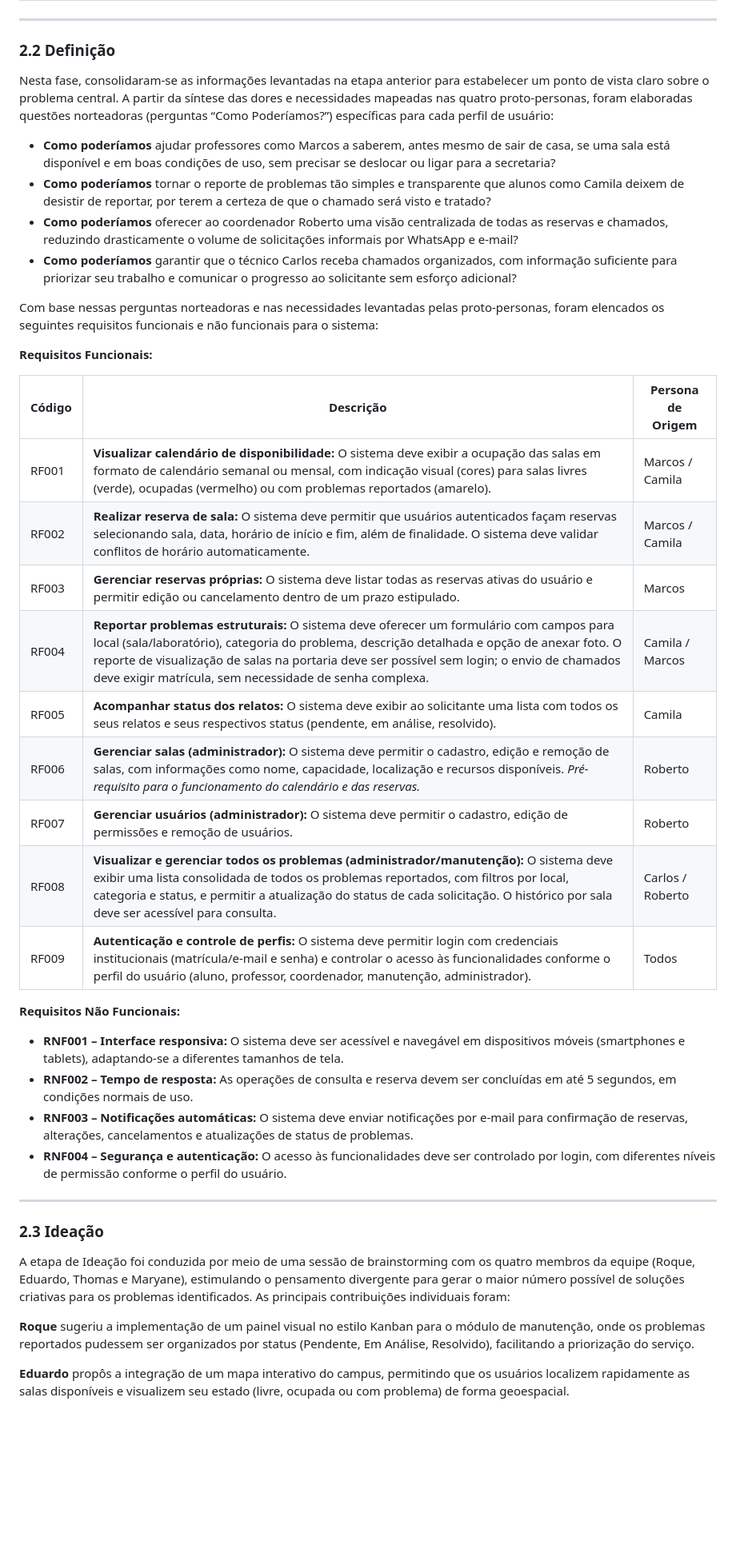
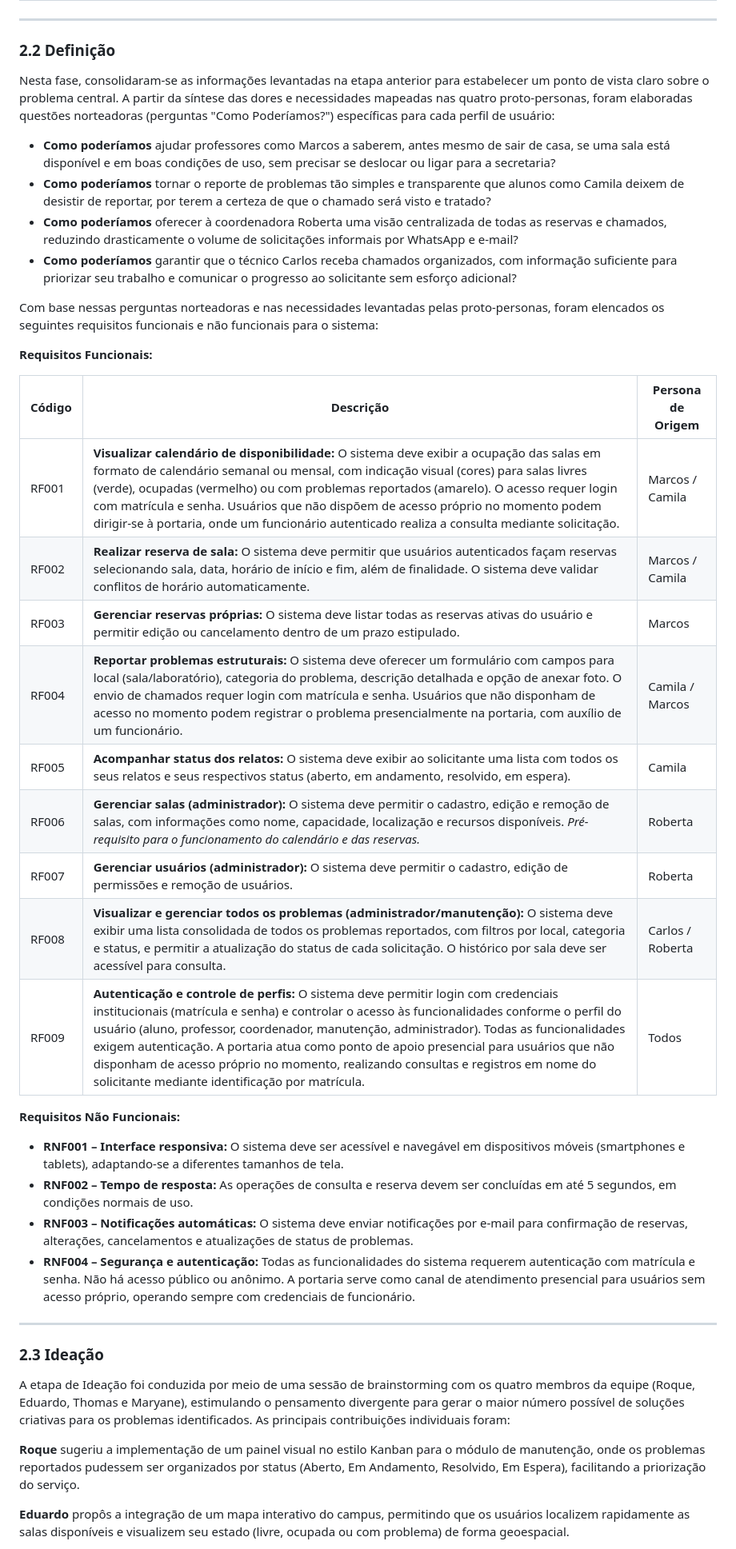
Before and after one commit to thomas-pinheiro/inhc-demo, a Markdown page: conteudo.md, the part around one of its changes. Shown at 80% size. GitHub-like rendering; blank space fills up the shorter version.

```diff
--- a/conteudo.md
+++ b/conteudo.md
@@ -196,11 +196,11 @@ Carlos precisa de uma lista organizada de todos os chamados abertos, com informa
 
 ### 2.2 Definição
 
-Nesta fase, consolidaram-se as informações levantadas na etapa anterior para estabelecer um ponto de vista claro sobre o problema central. A partir da síntese das dores e necessidades mapeadas nas quatro proto-personas, foram elaboradas questões norteadoras (perguntas “Como Poderíamos?”) específicas para cada perfil de usuário:
+Nesta fase, consolidaram-se as informações levantadas na etapa anterior para estabelecer um ponto de vista claro sobre o problema central. A partir da síntese das dores e necessidades mapeadas nas quatro proto-personas, foram elaboradas questões norteadoras (perguntas "Como Poderíamos?") específicas para cada perfil de usuário:
 
 - **Como poderíamos** ajudar professores como Marcos a saberem, antes mesmo de sair de casa, se uma sala está disponível e em boas condições de uso, sem precisar se deslocar ou ligar para a secretaria?
 - **Como poderíamos** tornar o reporte de problemas tão simples e transparente que alunos como Camila deixem de desistir de reportar, por terem a certeza de que o chamado será visto e tratado?
-- **Como poderíamos** oferecer ao coordenador Roberto uma visão centralizada de todas as reservas e chamados, reduzindo drasticamente o volume de solicitações informais por WhatsApp e e-mail?
+- **Como poderíamos** oferecer à coordenadora Roberta uma visão centralizada de todas as reservas e chamados, reduzindo drasticamente o volume de solicitações informais por WhatsApp e e-mail?
 - **Como poderíamos** garantir que o técnico Carlos receba chamados organizados, com informação suficiente para priorizar seu trabalho e comunicar o progresso ao solicitante sem esforço adicional?
 
 Com base nessas perguntas norteadoras e nas necessidades levantadas pelas proto-personas, foram elencados os seguintes requisitos funcionais e não funcionais para o sistema:
@@ -209,22 +209,22 @@ Com base nessas perguntas norteadoras e nas necessidades levantadas pelas proto-
 
 | Código | Descrição | Persona de Origem |
 | --- | --- | --- |
-| RF001 | **Visualizar calendário de disponibilidade:** O sistema deve exibir a ocupação das salas em formato de calendário semanal ou mensal, com indicação visual (cores) para salas livres (verde), ocupadas (vermelho) ou com problemas reportados (amarelo). | Marcos / Camila |
+| RF001 | **Visualizar calendário de disponibilidade:** O sistema deve exibir a ocupação das salas em formato de calendário semanal ou mensal, com indicação visual (cores) para salas livres (verde), ocupadas (vermelho) ou com problemas reportados (amarelo). O acesso requer login com matrícula e senha. Usuários que não dispõem de acesso próprio no momento podem dirigir-se à portaria, onde um funcionário autenticado realiza a consulta mediante solicitação. | Marcos / Camila |
 | RF002 | **Realizar reserva de sala:** O sistema deve permitir que usuários autenticados façam reservas selecionando sala, data, horário de início e fim, além de finalidade. O sistema deve validar conflitos de horário automaticamente. | Marcos / Camila |
 | RF003 | **Gerenciar reservas próprias:** O sistema deve listar todas as reservas ativas do usuário e permitir edição ou cancelamento dentro de um prazo estipulado. | Marcos |
-| RF004 | **Reportar problemas estruturais:** O sistema deve oferecer um formulário com campos para local (sala/laboratório), categoria do problema, descrição detalhada e opção de anexar foto. O reporte de visualização de salas na portaria deve ser possível sem login; o envio de chamados deve exigir matrícula, sem necessidade de senha complexa. | Camila / Marcos |
-| RF005 | **Acompanhar status dos relatos:** O sistema deve exibir ao solicitante uma lista com todos os seus relatos e seus respectivos status (pendente, em análise, resolvido). | Camila |
-| RF006 | **Gerenciar salas (administrador):** O sistema deve permitir o cadastro, edição e remoção de salas, com informações como nome, capacidade, localização e recursos disponíveis. *Pré-requisito para o funcionamento do calendário e das reservas.* | Roberto |
-| RF007 | **Gerenciar usuários (administrador):** O sistema deve permitir o cadastro, edição de permissões e remoção de usuários. | Roberto |
-| RF008 | **Visualizar e gerenciar todos os problemas (administrador/manutenção):** O sistema deve exibir uma lista consolidada de todos os problemas reportados, com filtros por local, categoria e status, e permitir a atualização do status de cada solicitação. O histórico por sala deve ser acessível para consulta. | Carlos / Roberto |
-| RF009 | **Autenticação e controle de perfis:** O sistema deve permitir login com credenciais institucionais (matrícula/e-mail e senha) e controlar o acesso às funcionalidades conforme o perfil do usuário (aluno, professor, coordenador, manutenção, administrador). | Todos |
+| RF004 | **Reportar problemas estruturais:** O sistema deve oferecer um formulário com campos para local (sala/laboratório), categoria do problema, descrição detalhada e opção de anexar foto. O envio de chamados requer login com matrícula e senha. Usuários que não disponham de acesso no momento podem registrar o problema presencialmente na portaria, com auxílio de um funcionário. | Camila / Marcos |
+| RF005 | **Acompanhar status dos relatos:** O sistema deve exibir ao solicitante uma lista com todos os seus relatos e seus respectivos status (aberto, em andamento, resolvido, em espera). | Camila |
+| RF006 | **Gerenciar salas (administrador):** O sistema deve permitir o cadastro, edição e remoção de salas, com informações como nome, capacidade, localização e recursos disponíveis. *Pré-requisito para o funcionamento do calendário e das reservas.* | Roberta |
+| RF007 | **Gerenciar usuários (administrador):** O sistema deve permitir o cadastro, edição de permissões e remoção de usuários. | Roberta |
+| RF008 | **Visualizar e gerenciar todos os problemas (administrador/manutenção):** O sistema deve exibir uma lista consolidada de todos os problemas reportados, com filtros por local, categoria e status, e permitir a atualização do status de cada solicitação. O histórico por sala deve ser acessível para consulta. | Carlos / Roberta |
+| RF009 | **Autenticação e controle de perfis:** O sistema deve permitir login com credenciais institucionais (matrícula e senha) e controlar o acesso às funcionalidades conforme o perfil do usuário (aluno, professor, coordenador, manutenção, administrador). Todas as funcionalidades exigem autenticação. A portaria atua como ponto de apoio presencial para usuários que não disponham de acesso próprio no momento, realizando consultas e registros em nome do solicitante mediante identificação por matrícula. | Todos |
 
 **Requisitos Não Funcionais:**
 
 - **RNF001 – Interface responsiva:** O sistema deve ser acessível e navegável em dispositivos móveis (smartphones e tablets), adaptando-se a diferentes tamanhos de tela.
 - **RNF002 – Tempo de resposta:** As operações de consulta e reserva devem ser concluídas em até 5 segundos, em condições normais de uso.
 - **RNF003 – Notificações automáticas:** O sistema deve enviar notificações por e-mail para confirmação de reservas, alterações, cancelamentos e atualizações de status de problemas.
-- **RNF004 – Segurança e autenticação:** O acesso às funcionalidades deve ser controlado por login, com diferentes níveis de permissão conforme o perfil do usuário.
+- **RNF004 – Segurança e autenticação:** Todas as funcionalidades do sistema requerem autenticação com matrícula e senha. Não há acesso público ou anônimo. A portaria serve como canal de atendimento presencial para usuários sem acesso próprio, operando sempre com credenciais de funcionário.
 
 ---
 
@@ -232,7 +232,7 @@ Com base nessas perguntas norteadoras e nas necessidades levantadas pelas proto-
 
 A etapa de Ideação foi conduzida por meio de uma sessão de brainstorming com os quatro membros da equipe (Roque, Eduardo, Thomas e Maryane), estimulando o pensamento divergente para gerar o maior número possível de soluções criativas para os problemas identificados. As principais contribuições individuais foram:
 
-**Roque** sugeriu a implementação de um painel visual no estilo Kanban para o módulo de manutenção, onde os problemas reportados pudessem ser organizados por status (Pendente, Em Análise, Resolvido), facilitando a priorização do serviço.
+**Roque** sugeriu a implementação de um painel visual no estilo Kanban para o módulo de manutenção, onde os problemas reportados pudessem ser organizados por status (Aberto, Em Andamento, Resolvido, Em Espera), facilitando a priorização do serviço.
 
 **Eduardo** propôs a integração de um mapa interativo do campus, permitindo que os usuários localizem rapidamente as salas disponíveis e visualizem seu estado (livre, ocupada ou com problema) de forma geoespacial.
 
```
Also changed, not shown: other parts of conteudo.md (+82 -82 lines).
